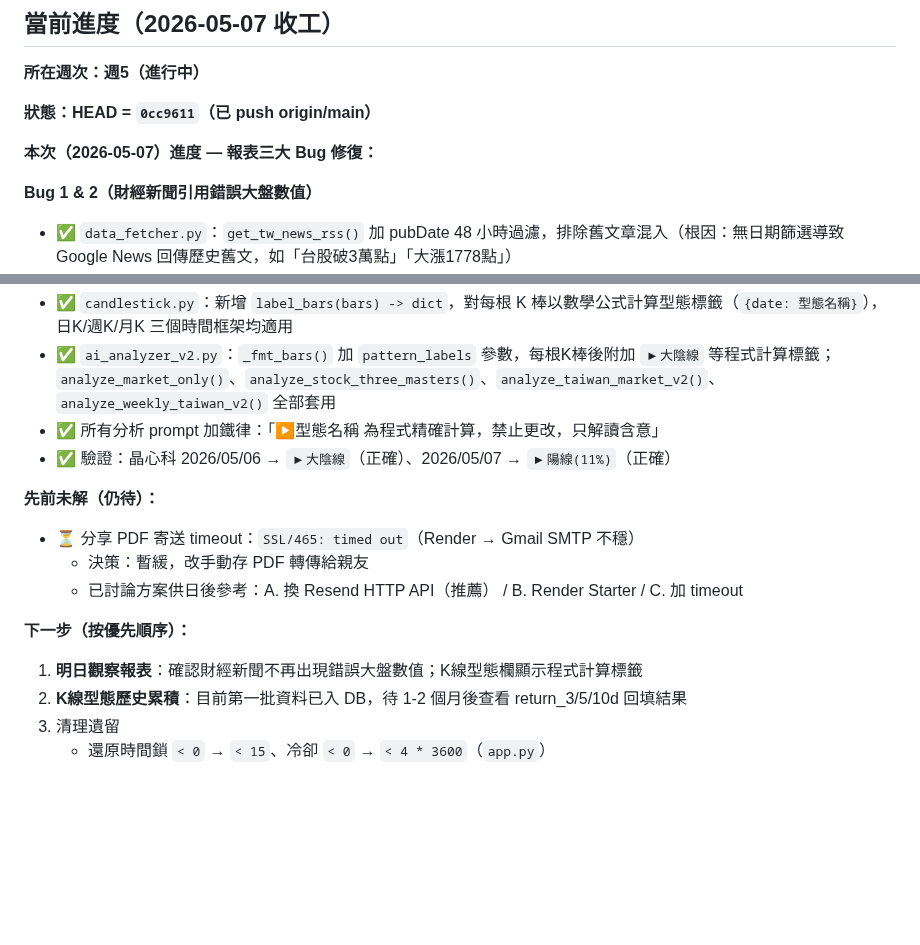
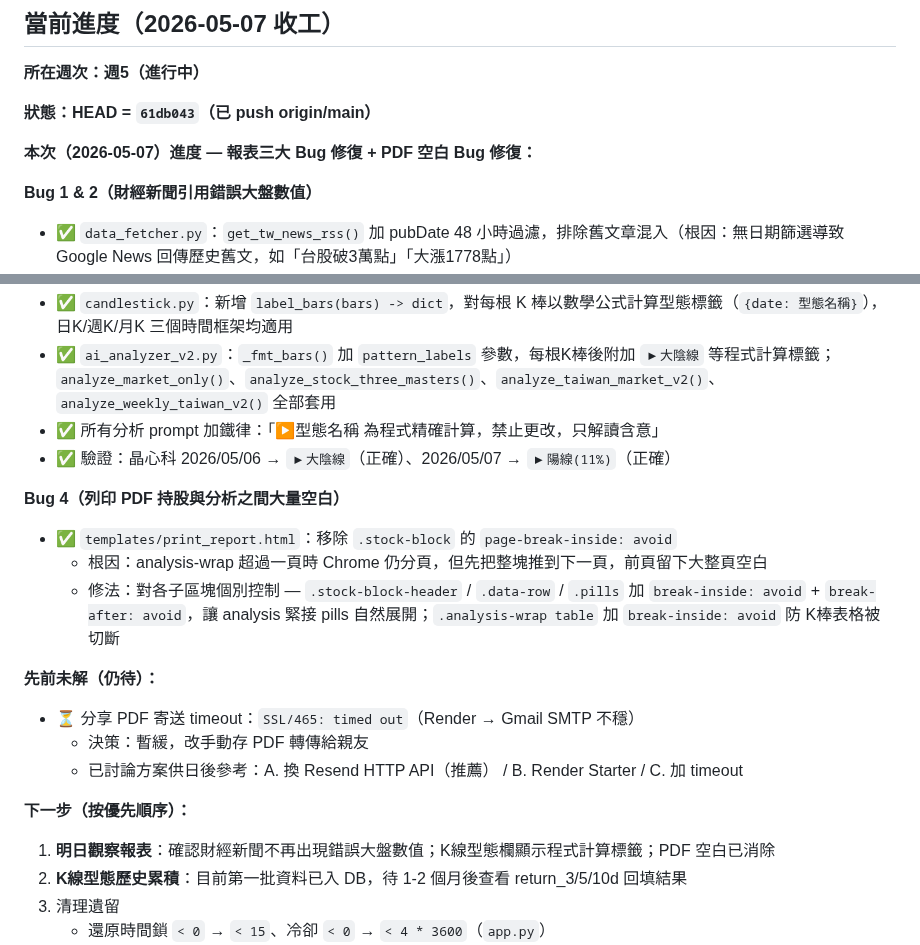
Before and after one commit to Jason690926/investment-system, a Markdown page: CLAUDE.md, 2 parts joined by grey strips. Drawn GitHub-style; blank space fills up the shorter version.

Commit message:
chore: update CLAUDE.md progress snapshot (Bug 4 PDF whitespace fix)
Co-Authored-By: Claude Sonnet 4.6 <noreply@anthropic.com>

```diff
--- a/CLAUDE.md
+++ b/CLAUDE.md
@@ -10,9 +10,9 @@
 
 **所在週次：週5（進行中）**
 
-**狀態：HEAD = `0cc9611`（已 push origin/main）**
+**狀態：HEAD = `61db043`（已 push origin/main）**
 
-**本次（2026-05-07）進度 — 報表三大 Bug 修復：**
+**本次（2026-05-07）進度 — 報表三大 Bug 修復 + PDF 空白 Bug 修復：**
 
 **Bug 1 & 2（財經新聞引用錯誤大盤數值）**
 - ✅ `data_fetcher.py`：`get_tw_news_rss()` 加 pubDate 48 小時過濾，排除舊文章混入（根因：無日期篩選導致 Google News 回傳歷史舊文，如「台股破3萬點」「大漲1778點」）
@@ -25,13 +25,18 @@
 - ✅ 所有分析 prompt 加鐵律：「▶型態名稱 為程式精確計算，禁止更改，只解讀含意」
 - ✅ 驗證：晶心科 2026/05/06 → `▶大陰線`（正確）、2026/05/07 → `▶陽線(11%)`（正確）
 
+**Bug 4（列印 PDF 持股與分析之間大量空白）**
+- ✅ `templates/print_report.html`：移除 `.stock-block` 的 `page-break-inside: avoid`
+  - 根因：analysis-wrap 超過一頁時 Chrome 仍分頁，但先把整塊推到下一頁，前頁留下大整頁空白
+  - 修法：對各子區塊個別控制 — `.stock-block-header` / `.data-row` / `.pills` 加 `break-inside: avoid` + `break-after: avoid`，讓 analysis 緊接 pills 自然展開；`.analysis-wrap table` 加 `break-inside: avoid` 防 K棒表格被切斷
+
 **先前未解（仍待）：**
 - ⏳ 分享 PDF 寄送 timeout：`SSL/465: timed out`（Render → Gmail SMTP 不穩）
   - 決策：暫緩，改手動存 PDF 轉傳給親友
   - 已討論方案供日後參考：A. 換 Resend HTTP API（推薦） / B. Render Starter / C. 加 timeout
 
 **下一步（按優先順序）：**
-1. **明日觀察報表**：確認財經新聞不再出現錯誤大盤數值；K線型態欄顯示程式計算標籤
+1. **明日觀察報表**：確認財經新聞不再出現錯誤大盤數值；K線型態欄顯示程式計算標籤；PDF 空白已消除
 2. **K線型態歷史累積**：目前第一批資料已入 DB，待 1-2 個月後查看 return_3/5/10d 回填結果
 3. 清理遺留
    - 還原時間鎖 `< 0` → `< 15`、冷卻 `< 0` → `< 4 * 3600`（`app.py`）
```
